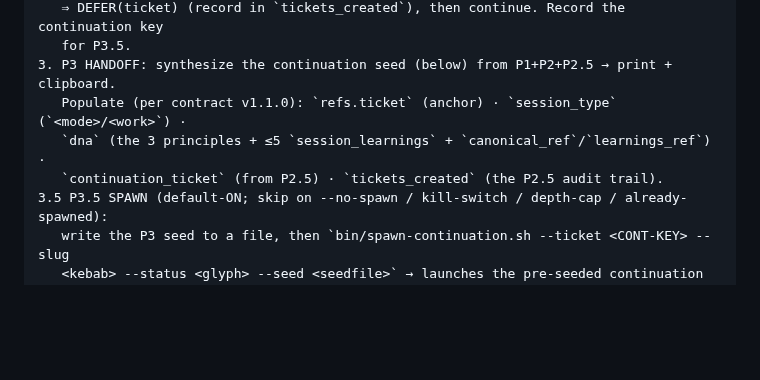
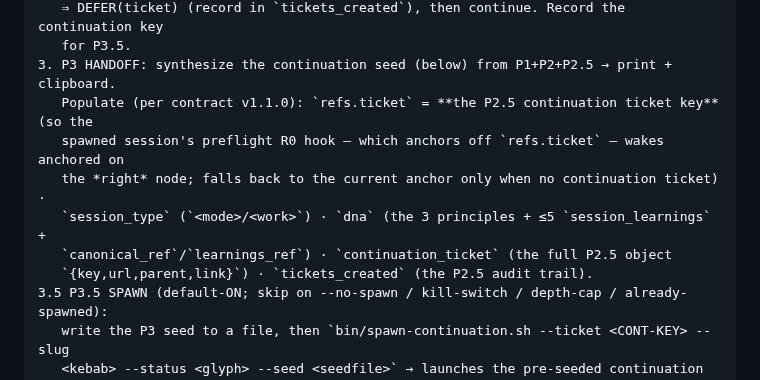
Before and after one commit to ekson73/multi-agent-os, a Markdown page: skills/postflight/SKILL.md, the part around the change. Drawn GitHub-style; blank space fills up the shorter version.

Commit message:
fix(postflight): anchor spawned session on continuation ticket + MD040 lang tag
Addresses PR #144 CodeRabbit review (4 actionable; 2 already fixed in 3d2170b):

(#4 Major) P3 now sets seed refs.ticket = the P2.5 continuation ticket key, so the spawned session's preflight R0 hook (which anchors off refs.ticket) wakes on the right node — closing the postflight->spawn->preflight loop (falls back to current anchor when no continuation ticket). (#3 Minor) MD040: tag the P2.5 flow fenced block as text. (#1 scorecard + #2 table-pipe already resolved in 3d2170b.) SkillSpector RA2/TR2/TM1 reviewed-and-skipped: consented-by-design persistence (postflight's purpose, guarded), pre-existing trigger, and anti-pattern prose (not live dangerous calls) — none introduced by this PR.

Co-Authored-By: Claude Fable 5 <noreply@anthropic.com>

```diff
--- a/skills/postflight/SKILL.md
+++ b/skills/postflight/SKILL.md
@@ -165,9 +165,12 @@ governance the target repo exposes right now** and adapt (do NOT hardcode):
    ⇒ DEFER(ticket) (record in `tickets_created`), then continue. Record the continuation key
    for P3.5.
 3. P3 HANDOFF: synthesize the continuation seed (below) from P1+P2+P2.5 → print + clipboard.
-   Populate (per contract v1.1.0): `refs.ticket` (anchor) · `session_type` (`<mode>/<work>`) ·
-   `dna` (the 3 principles + ≤5 `session_learnings` + `canonical_ref`/`learnings_ref`) ·
-   `continuation_ticket` (from P2.5) · `tickets_created` (the P2.5 audit trail).
+   Populate (per contract v1.1.0): `refs.ticket` = **the P2.5 continuation ticket key** (so the
+   spawned session's preflight R0 hook — which anchors off `refs.ticket` — wakes anchored on
+   the *right* node; falls back to the current anchor only when no continuation ticket) ·
+   `session_type` (`<mode>/<work>`) · `dna` (the 3 principles + ≤5 `session_learnings` +
+   `canonical_ref`/`learnings_ref`) · `continuation_ticket` (the full P2.5 object
+   `{key,url,parent,link}`) · `tickets_created` (the P2.5 audit trail).
 3.5 P3.5 SPAWN (default-ON; skip on --no-spawn / kill-switch / depth-cap / already-spawned):
    write the P3 seed to a file, then `bin/spawn-continuation.sh --ticket <CONT-KEY> --slug
    <kebab> --status <glyph> --seed <seedfile>` → launches the pre-seeded continuation session
```
Also changed, not shown: 1 other file.
